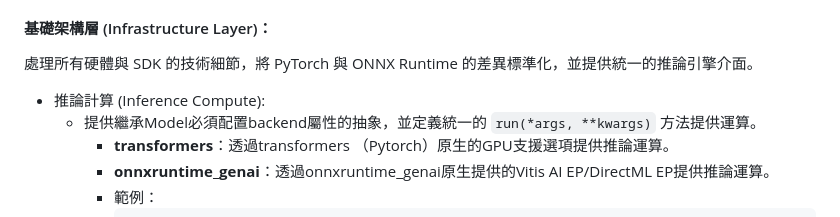
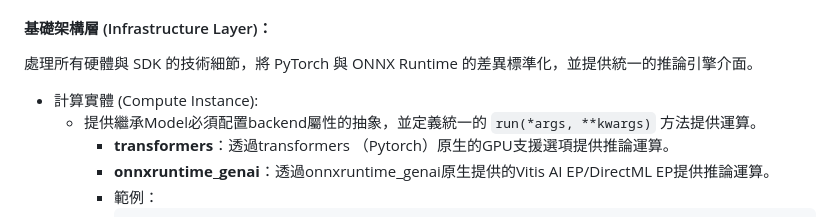
Before and after one commit to t200i/footfit, a Markdown page: docs/ARCHITECTURE.md, the part around the change. Drawn GitHub-style.

```diff
--- a/docs/ARCHITECTURE.md
+++ b/docs/ARCHITECTURE.md
@@ -39,7 +39,7 @@
 #### 基礎架構層 (Infrastructure Layer)：
 
 處理所有硬體與 SDK 的技術細節，將 PyTorch 與 ONNX Runtime 的差異標準化，並提供統一的推論引擎介面。
-- 推論計算 (Inference Compute):
+- 計算實體 (Compute Instance):
   - 提供繼承Model必須配置backend屬性的抽象，並定義統一的 `run(*args, **kwargs)` 方法提供運算。
     - **transformers**：透過transformers （Pytorch）原生的GPU支援選項提供推論運算。
     - **onnxruntime_genai**：透過onnxruntime_genai原生提供的Vitis AI EP/DirectML EP提供推論運算。
```
